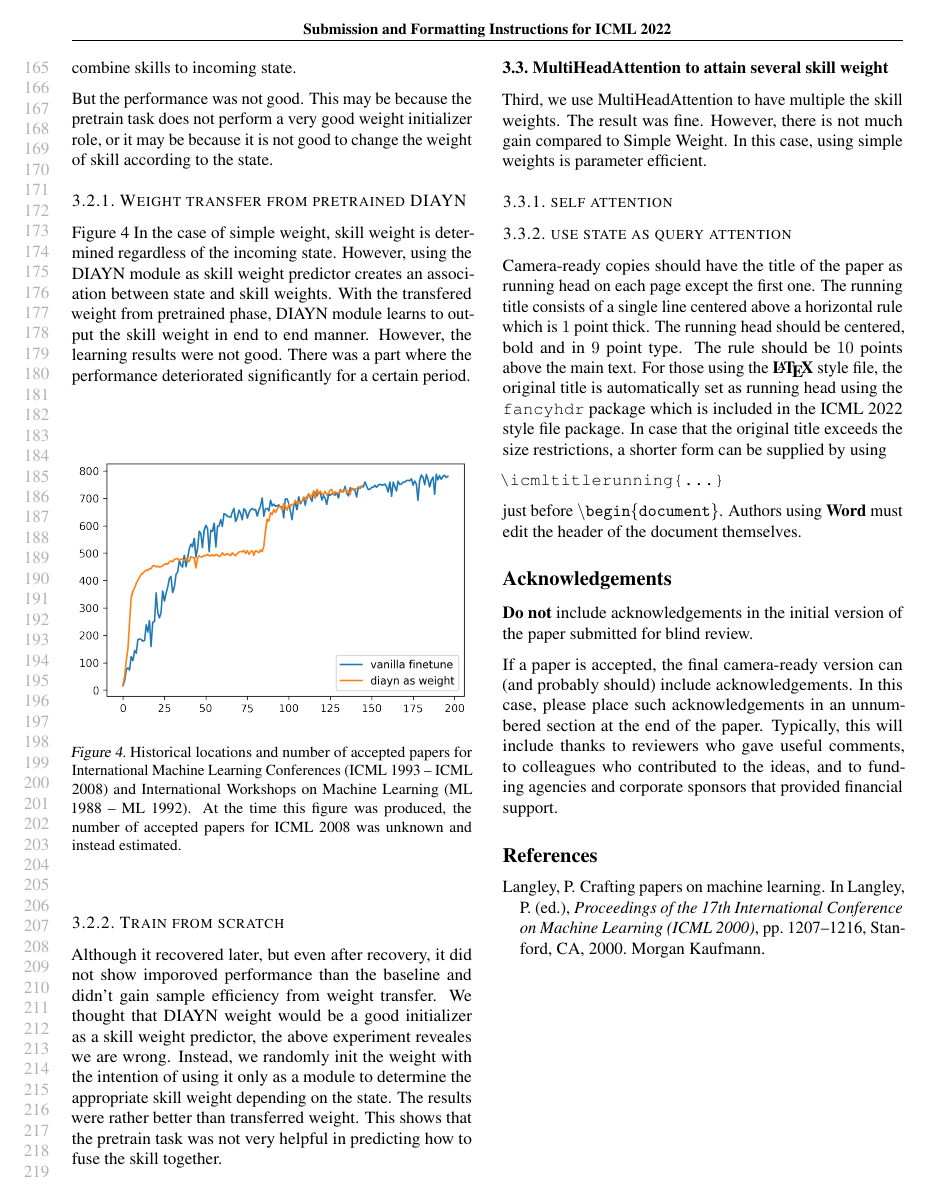
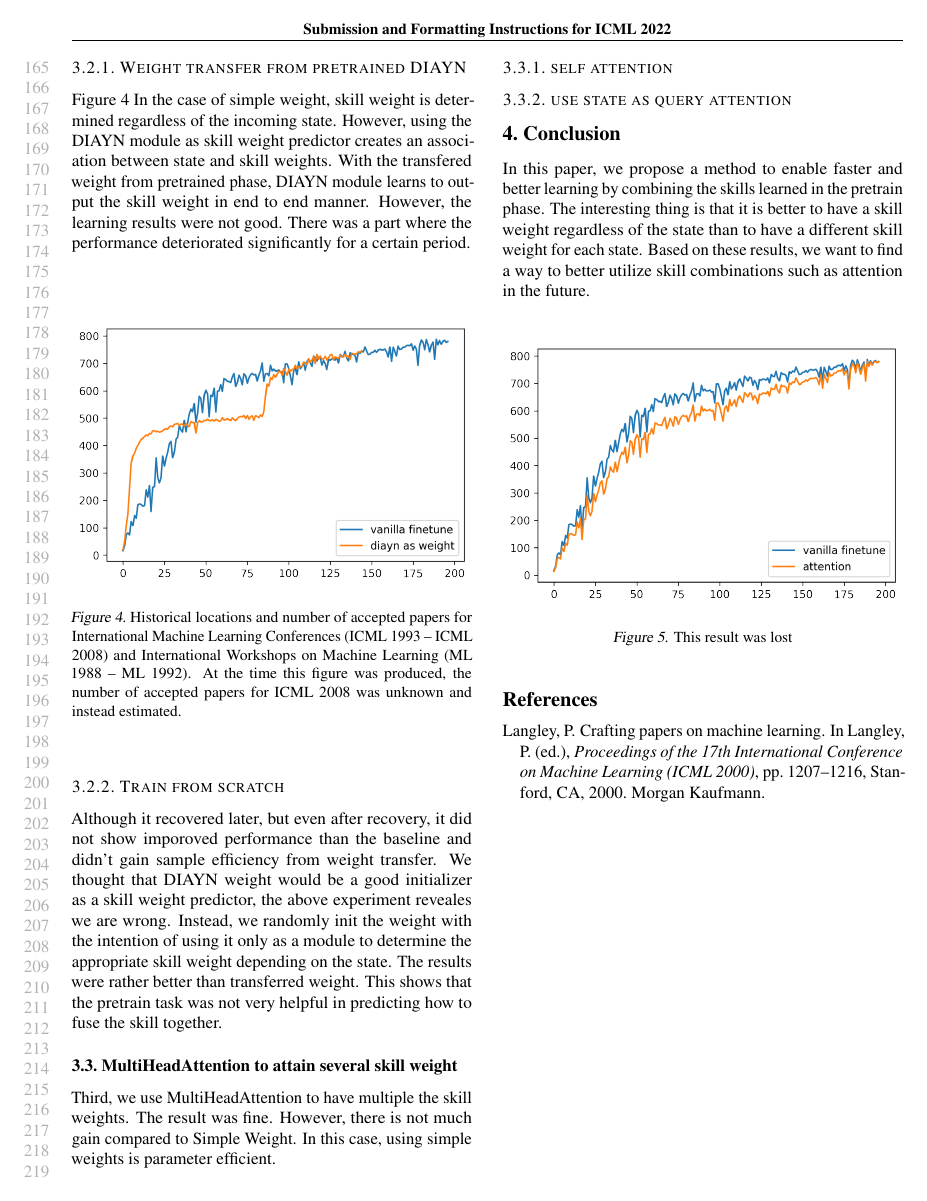
Before and after one commit to jsrimr/icml2022, a LaTeX problem sheet (example_paper.tex): page 4 of 5. Compiled offline with pdfLaTeX.

Commit message:
싱크 위해 일단 커밋

```diff
--- a/example_paper.tex
+++ b/example_paper.tex
@@ -34,6 +34,9 @@
 % if you use cleveref..
 \usepackage[capitalize,noabbrev]{cleveref}
 
+% custom
+\usepackage{tabularx} % in the preamble
+\usepackage{lipsum}
 %%%%%%%%%%%%%%%%%%%%%%%%%%%%%%%%
 % THEOREMS
 %%%%%%%%%%%%%%%%%%%%%%%%%%%%%%%%
@@ -131,42 +133,42 @@ Pretraining - Finetuning method shows amazing efficiency and performance. There
 % \input{contents/3_background}
 \input{contents/4_body}
 \input{contents/5_experiments}
-% \input{contents/6_conclusion}
+\input{contents/6_conclusion}
 
 
 
-Camera-ready copies should have the title of the paper as running head
-on each page except the first one. The running title consists of a
-single line centered above a horizontal rule which is $1$~point thick.
-The running head should be centered, bold and in $9$~point type. The
-rule should be $10$~points above the main text. For those using the
-\textbf{\LaTeX} style file, the original title is automatically set as running
-head using the \texttt{fancyhdr} package which is included in the ICML
-2022 style file package. In case that the original title exceeds the
-size restrictions, a shorter form can be supplied by using
+% Camera-ready copies should have the title of the paper as running head
+% on each page except the first one. The running title consists of a
+% single line centered above a horizontal rule which is $1$~point thick.
+% The running head should be centered, bold and in $9$~point type. The
+% rule should be $10$~points above the main text. For those using the
+% \textbf{\LaTeX} style file, the original title is automatically set as running
+% head using the \texttt{fancyhdr} package which is included in the ICML
+% 2022 style file package. In case that the original title exceeds the
+% size restrictions, a shorter form can be supplied by using
 
-\verb|\icmltitlerunning{...}|
+% \verb|\icmltitlerunning{...}|
 
-just before $\mathtt{\backslash begin\{document\}}$.
-Authors using \textbf{Word} must edit the header of the document themselves.
+% just before $\mathtt{\backslash begin\{document\}}$.
+% Authors using \textbf{Word} must edit the header of the document themselves.
 
 
 
 
 
 % Acknowledgements should only appear in the accepted version.
-\section*{Acknowledgements}
+% \section*{Acknowledgements}
 
-\textbf{Do not} include acknowledgements in the initial version of
-the paper submitted for blind review.
+% \textbf{Do not} include acknowledgements in the initial version of
+% the paper submitted for blind review.
 
-If a paper is accepted, the final camera-ready version can (and
-probably should) include acknowledgements. In this case, please
-place such acknowledgements in an unnumbered section at the
-end of the paper. Typically, this will include thanks to reviewers
-who gave useful comments, to colleagues who contributed to the ideas,
-and to funding agencies and corporate sponsors that provided financial
-support.
+% If a paper is accepted, the final camera-ready version can (and
+% probably should) include acknowledgements. In this case, please
+% place such acknowledgements in an unnumbered section at the
+% end of the paper. Typically, this will include thanks to reviewers
+% who gave useful comments, to colleagues who contributed to the ideas,
+% and to funding agencies and corporate sponsors that provided financial
+% support.
 
 
 % In the unusual situation where you want a paper to appear in the
```
Also changed, not shown: example_paper.tex (3 more changed lines).
